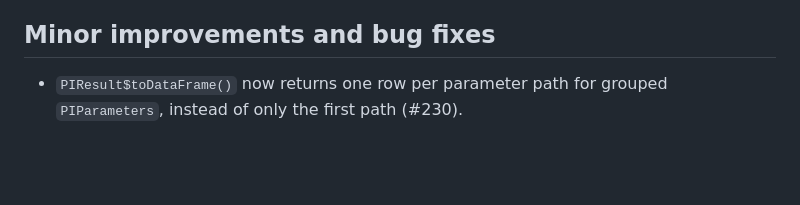
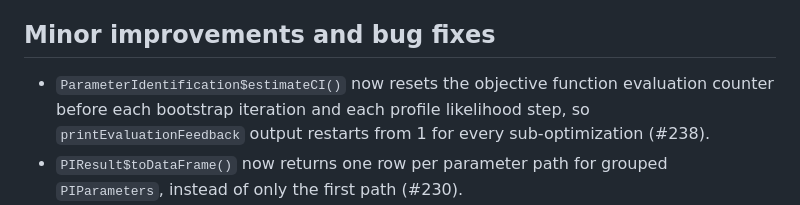
Before and after one commit to Open-Systems-Pharmacology/OSPSuite.ParameterIdentification, a Markdown page: NEWS.md, the part around the change. GitHub-like rendering; blank space fills up the shorter version.

Commit message:
update NEWS

```diff
--- a/NEWS.md
+++ b/NEWS.md
@@ -6,6 +6,7 @@
 
 ## Minor improvements and bug fixes
 
+- `ParameterIdentification$estimateCI()` now resets the objective function evaluation counter before each bootstrap iteration and each profile likelihood step, so `printEvaluationFeedback` output restarts from 1 for every sub-optimization (#238).
 - `PIResult$toDataFrame()` now returns one row per parameter path for grouped `PIParameters`, instead of only the first path (#230).
 - Removed `clearOutputIntervals()` call from `ParameterIdentification` initialization, which could lead to wrong simulation results when events are triggered in time intervals without observed data (#226).
 
```
